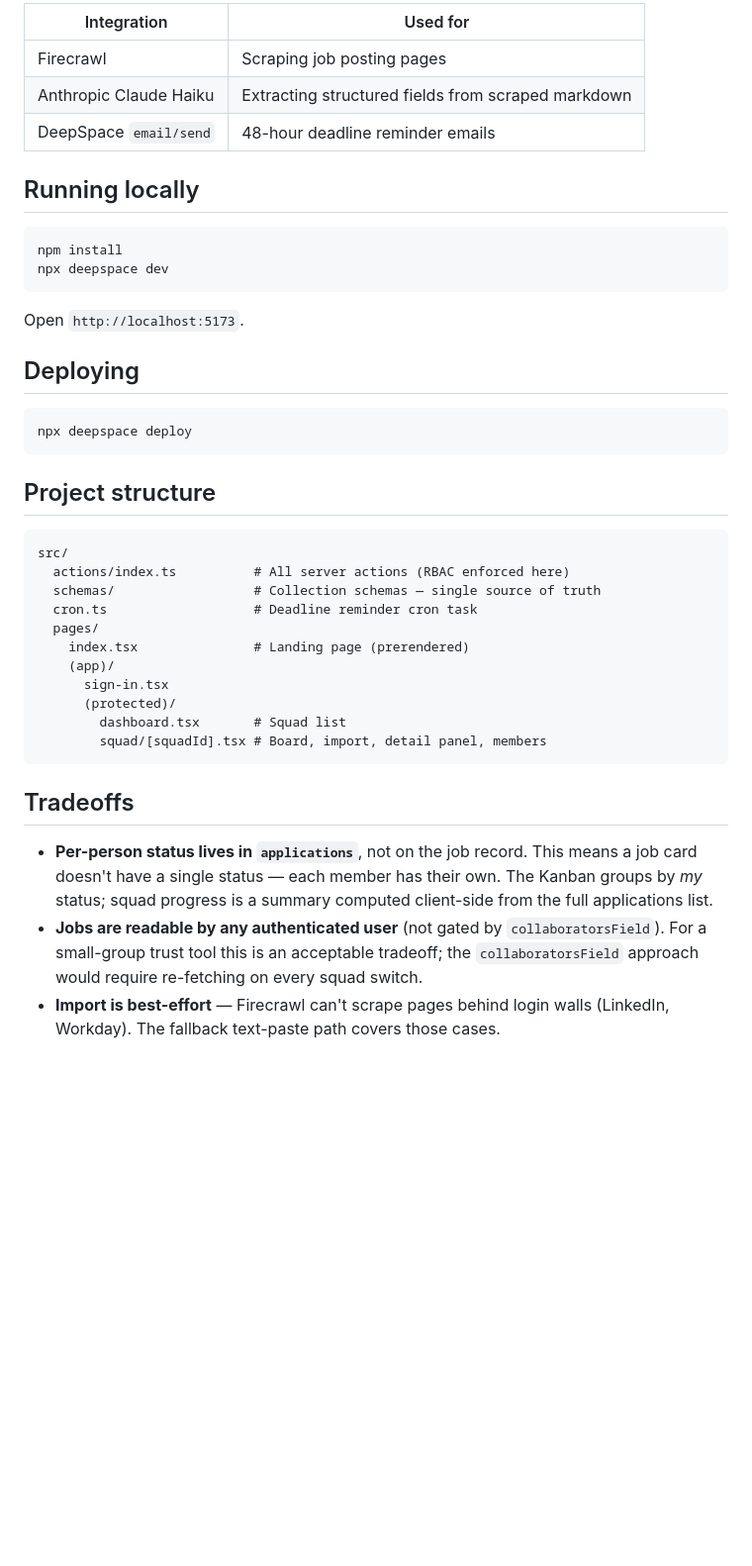
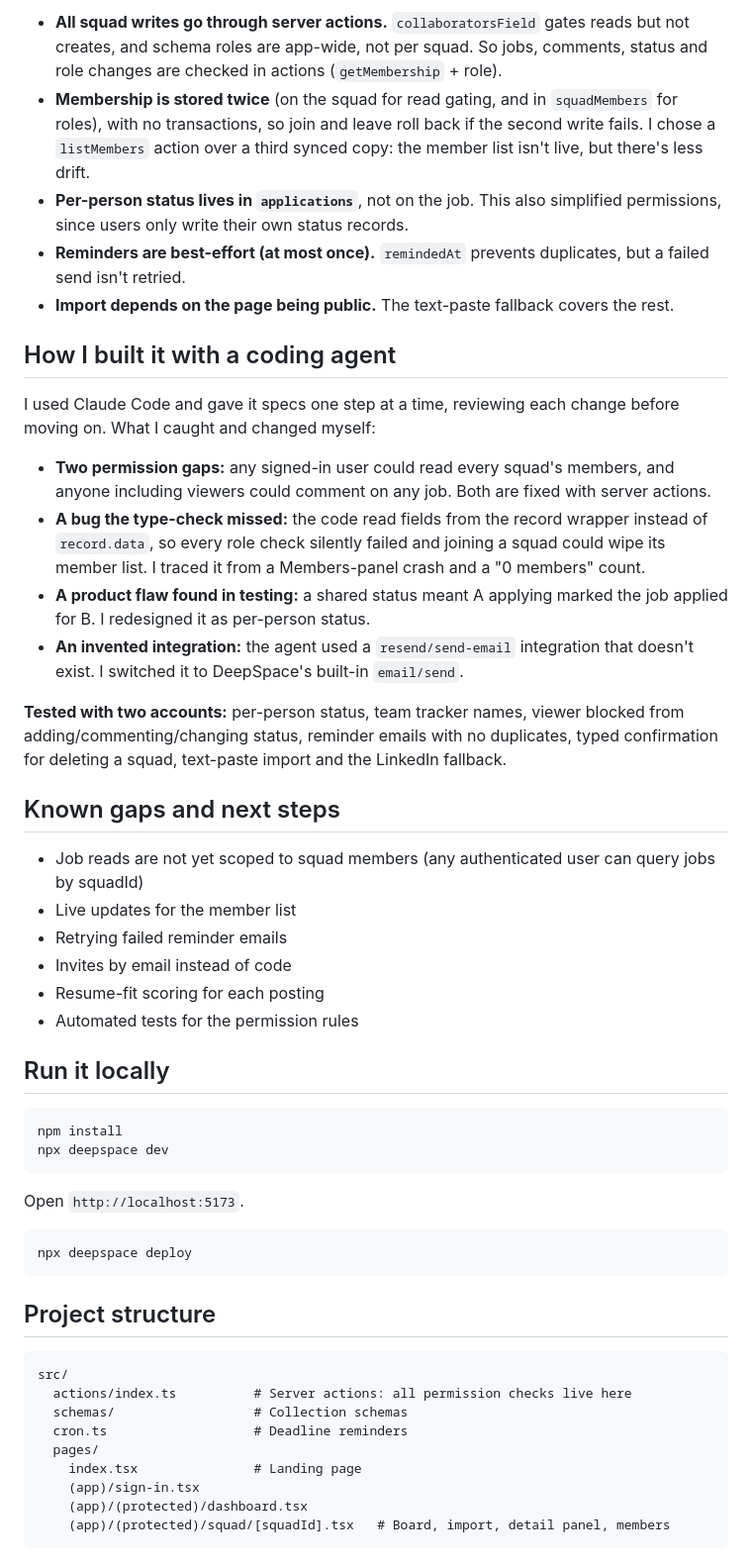
Before and after one commit to Betty987/Huddle, a Markdown page: README.md, the part around one of its changes. Shown at 99% size. GitHub-like rendering; blank space fills up the shorter version.

````diff
--- a/README.md
+++ b/README.md
@@ -33,11 +51,46 @@ Objects for real-time sync and server actions.
 
-| Integration | Used for |
-|-------------|----------|
-| Firecrawl | Scraping job posting pages |
-| Anthropic Claude Haiku | Extracting structured fields from scraped markdown |
-| DeepSpace `email/send` | 48-hour deadline reminder emails |
+- **All squad writes go through server actions.** `collaboratorsField` gates reads
+  but not creates, and schema roles are app-wide, not per squad. So jobs, comments,
+  status and role changes are checked in actions (`getMembership` + role).
+- **Membership is stored twice** (on the squad for read gating, and in `squadMembers`
+  for roles), with no transactions, so join and leave roll back if the second write
+  fails. I chose a `listMembers` action over a third synced copy: the member list isn't
+  live, but there's less drift.
+- **Per-person status lives in `applications`**, not on the job. This also simplified
+  permissions, since users only write their own status records.
+- **Reminders are best-effort (at most once).** `remindedAt` prevents duplicates,
+  but a failed send isn't retried.
+- **Import depends on the page being public.** The text-paste fallback covers the rest.
 
-## Running locally
+## How I built it with a coding agent
+
+I used Claude Code and gave it specs one step at a time, reviewing each change
+before moving on. What I caught and changed myself:
+
+- **Two permission gaps:** any signed-in user could read every squad's members, and
+  anyone including viewers could comment on any job. Both are fixed with server actions.
+- **A bug the type-check missed:** the code read fields from the record wrapper instead of
+  `record.data`, so every role check silently failed and joining a squad could wipe its member
+  list. I traced it from a Members-panel crash and a "0 members" count.
+- **A product flaw found in testing:** a shared status meant A applying marked the
+  job applied for B. I redesigned it as per-person status.
+- **An invented integration:** the agent used a `resend/send-email` integration that doesn't
+  exist. I switched it to DeepSpace's built-in `email/send`.
+
+**Tested with two accounts:** per-person status, team tracker names, viewer blocked from
+adding/commenting/changing status, reminder emails with no duplicates, typed confirmation
+for deleting a squad, text-paste import and the LinkedIn fallback.
+
+## Known gaps and next steps
+
+- Job reads are not yet scoped to squad members (any authenticated user can query jobs by squadId)
+- Live updates for the member list
+- Retrying failed reminder emails
+- Invites by email instead of code
+- Resume-fit scoring for each posting
+- Automated tests for the permission rules
+
+## Run it locally
 
 ```bash
 npm install
@@ -45,8 +98,6 @@ npx deepspace dev
 ```
 
 Open `http://localhost:5173`.
-
-## Deploying
 
 ```bash
 npx deepspace deploy
@@ -56,26 +107,12 @@ npx deepspace deploy
 
 ```
 src/
-  actions/index.ts          # All server actions (RBAC enforced here)
-  schemas/                  # Collection schemas — single source of truth
-  cron.ts                   # Deadline reminder cron task
+  actions/index.ts          # Server actions: all permission checks live here
+  schemas/                  # Collection schemas
+  cron.ts                   # Deadline reminders
   pages/
-    index.tsx               # Landing page (prerendered)
-    (app)/
-      sign-in.tsx
-      (protected)/
-        dashboard.tsx       # Squad list
-        squad/[squadId].tsx # Board, import, detail panel, members
+    index.tsx               # Landing page
+    (app)/sign-in.tsx
+    (app)/(protected)/dashboard.tsx
+    (app)/(protected)/squad/[squadId].tsx   # Board, import, detail panel, members
 ```
-
-## Tradeoffs
-
-- **Per-person status lives in `applications`**, not on the job record. This
-  means a job card doesn't have a single status — each member has their own.
-  The Kanban groups by *my* status; squad progress is a summary computed
-  client-side from the full applications list.
-- **Jobs are readable by any authenticated user** (not gated by `collaboratorsField`).
-  For a small-group trust tool this is an acceptable tradeoff; the
-  `collaboratorsField` approach would require re-fetching on every squad switch.
-- **Import is best-effort** — Firecrawl can't scrape pages behind login walls
-  (LinkedIn, Workday). The fallback text-paste path covers those cases.
````
Also changed, not shown: other parts of README.md (+41 -23 lines), docs/board.png (added), docs/landing.png (added).
